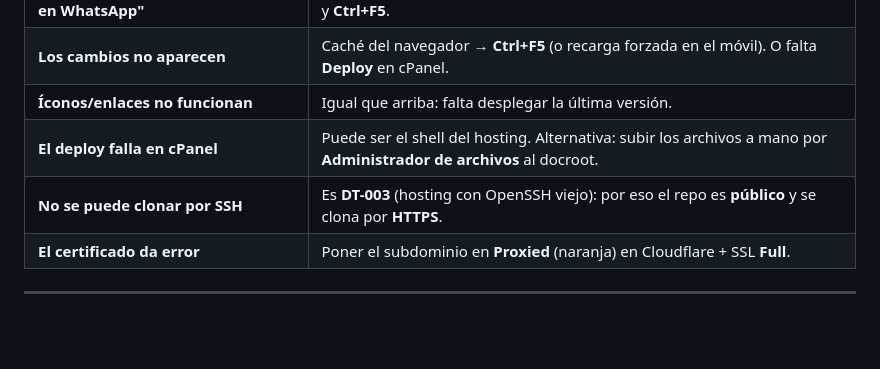
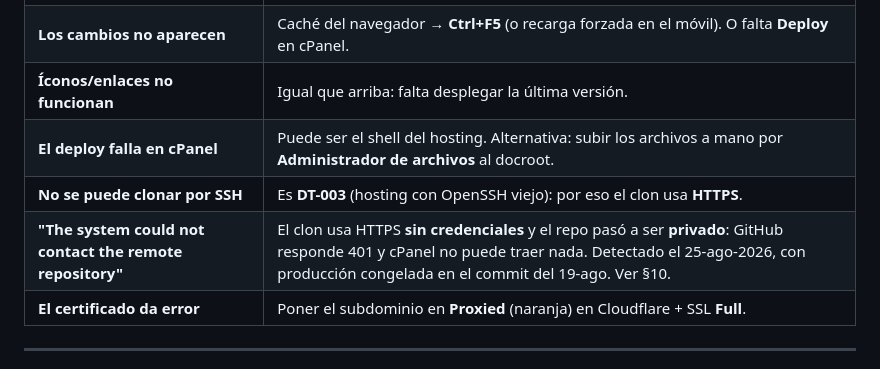
Before and after one commit to airusta/jumperssori-web, a Markdown page: MANUAL-OPERACION.md, the part around one of its changes. Drawn GitHub-style; blank space fills up the shorter version.

```diff
--- a/MANUAL-OPERACION.md
+++ b/MANUAL-OPERACION.md
@@ -185,7 +185,8 @@ exportar la nueva versión desde Canva (PNG **transparente**), reemplazar el arc
 | **Los cambios no aparecen** | Caché del navegador → **Ctrl+F5** (o recarga forzada en el móvil). O falta **Deploy** en cPanel. |
 | **Íconos/enlaces no funcionan** | Igual que arriba: falta desplegar la última versión. |
 | **El deploy falla en cPanel** | Puede ser el shell del hosting. Alternativa: subir los archivos a mano por **Administrador de archivos** al docroot. |
-| **No se puede clonar por SSH** | Es **DT-003** (hosting con OpenSSH viejo): por eso el repo es **público** y se clona por **HTTPS**. |
+| **No se puede clonar por SSH** | Es **DT-003** (hosting con OpenSSH viejo): por eso el clon usa **HTTPS**. |
+| **"The system could not contact the remote repository"** | El clon usa HTTPS **sin credenciales** y el repo pasó a ser **privado**: GitHub responde 401 y cPanel no puede traer nada. Detectado el 25-ago-2026, con producción congelada en el commit del 19-ago. Ver §10. |
 | **El certificado da error** | Poner el subdominio en **Proxied** (naranja) en Cloudflare + SSL **Full**. |
 
 ---
```
Also changed, not shown: other parts of MANUAL-OPERACION.md (+38 -0 lines).
